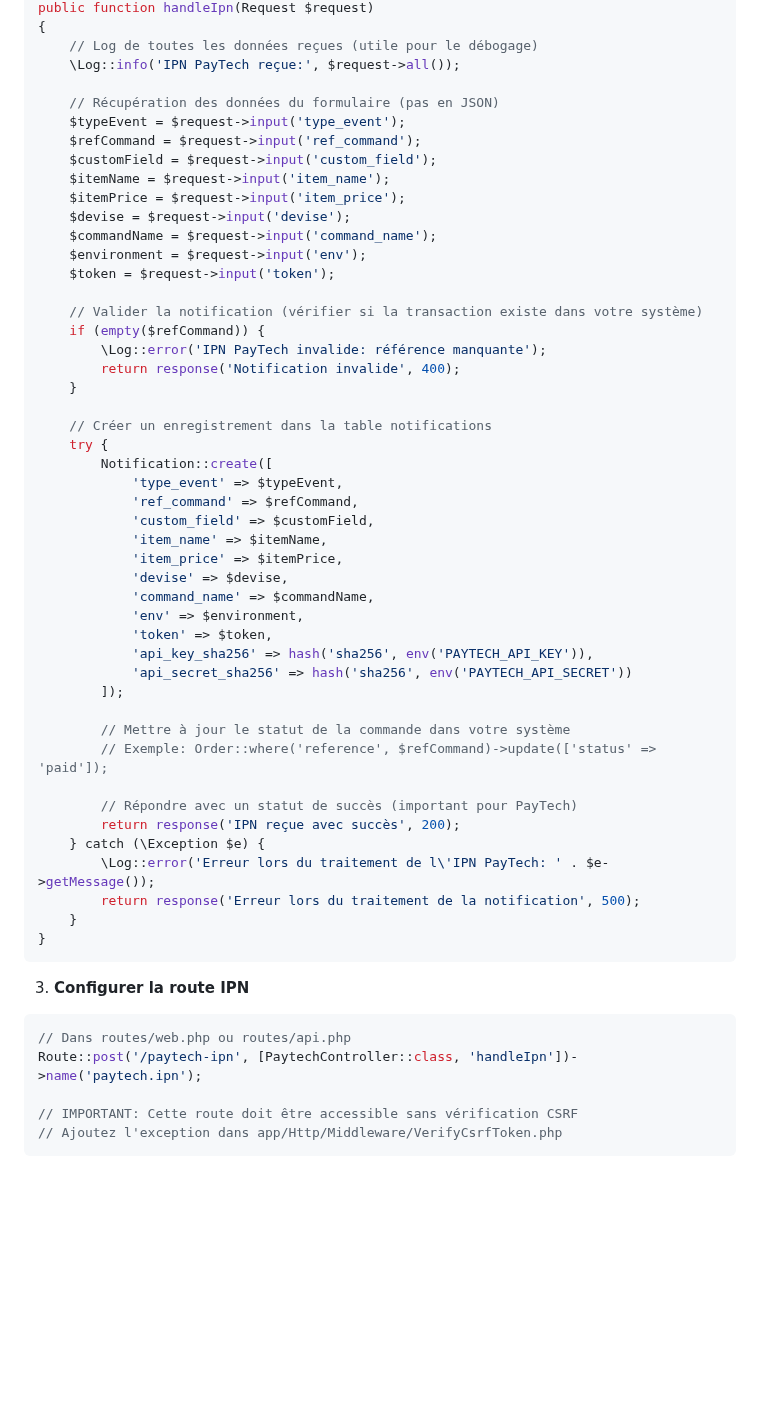
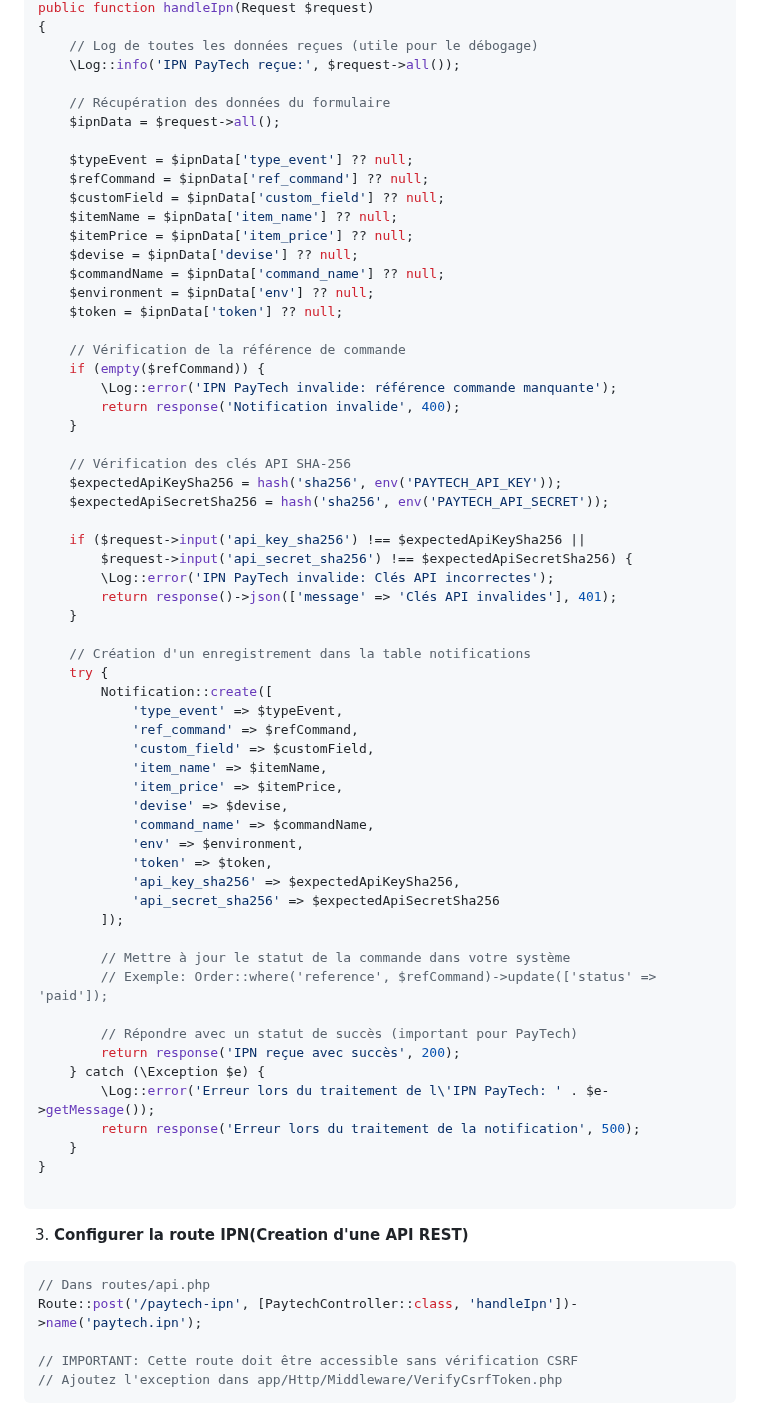
Before and after one commit to Phoenixe12/Paytech-Integration, a Markdown page: README.md, the part around the change. Drawn GitHub-style; blank space fills up the shorter version.

````diff
--- a/README.md
+++ b/README.md
@@ -690,24 +690,36 @@ public function handleIpn(Request $request)
     // Log de toutes les données reçues (utile pour le débogage)
     \Log::info('IPN PayTech reçue:', $request->all());
 
-    // Récupération des données du formulaire (pas en JSON)
-    $typeEvent = $request->input('type_event');
-    $refCommand = $request->input('ref_command');
-    $customField = $request->input('custom_field');
-    $itemName = $request->input('item_name');
-    $itemPrice = $request->input('item_price');
-    $devise = $request->input('devise');
-    $commandName = $request->input('command_name');
-    $environment = $request->input('env');
-    $token = $request->input('token');
+    // Récupération des données du formulaire
+    $ipnData = $request->all();
 
-    // Valider la notification (vérifier si la transaction existe dans votre système)
+    $typeEvent = $ipnData['type_event'] ?? null;
+    $refCommand = $ipnData['ref_command'] ?? null;
+    $customField = $ipnData['custom_field'] ?? null;
+    $itemName = $ipnData['item_name'] ?? null;
+    $itemPrice = $ipnData['item_price'] ?? null;
+    $devise = $ipnData['devise'] ?? null;
+    $commandName = $ipnData['command_name'] ?? null;
+    $environment = $ipnData['env'] ?? null;
+    $token = $ipnData['token'] ?? null;
+
+    // Vérification de la référence de commande
     if (empty($refCommand)) {
-        \Log::error('IPN PayTech invalide: référence manquante');
+        \Log::error('IPN PayTech invalide: référence commande manquante');
         return response('Notification invalide', 400);
     }
 
-    // Créer un enregistrement dans la table notifications
+    // Vérification des clés API SHA-256
+    $expectedApiKeySha256 = hash('sha256', env('PAYTECH_API_KEY'));
+    $expectedApiSecretSha256 = hash('sha256', env('PAYTECH_API_SECRET'));
+
+    if ($request->input('api_key_sha256') !== $expectedApiKeySha256 ||
+        $request->input('api_secret_sha256') !== $expectedApiSecretSha256) {
+        \Log::error('IPN PayTech invalide: Clés API incorrectes');
+        return response()->json(['message' => 'Clés API invalides'], 401);
+    }
+
+    // Création d'un enregistrement dans la table notifications
     try {
         Notification::create([
             'type_event' => $typeEvent,
@@ -719,8 +731,8 @@ public function handleIpn(Request $request)
             'command_name' => $commandName,
             'env' => $environment,
             'token' => $token,
-            'api_key_sha256' => hash('sha256', env('PAYTECH_API_KEY')),
-            'api_secret_sha256' => hash('sha256', env('PAYTECH_API_SECRET'))
+            'api_key_sha256' => $expectedApiKeySha256,
+            'api_secret_sha256' => $expectedApiSecretSha256
         ]);
 
         // Mettre à jour le statut de la commande dans votre système
@@ -733,12 +745,13 @@ public function handleIpn(Request $request)
         return response('Erreur lors du traitement de la notification', 500);
     }
 }
+
 ```
 
-3. **Configurer la route IPN**
+3. **Configurer la route IPN(Creation d'une API REST)**
 
 ```php
-// Dans routes/web.php ou routes/api.php
+// Dans routes/api.php
 Route::post('/paytech-ipn', [PaytechController::class, 'handleIpn'])->name('paytech.ipn');
 
 // IMPORTANT: Cette route doit être accessible sans vérification CSRF
````
